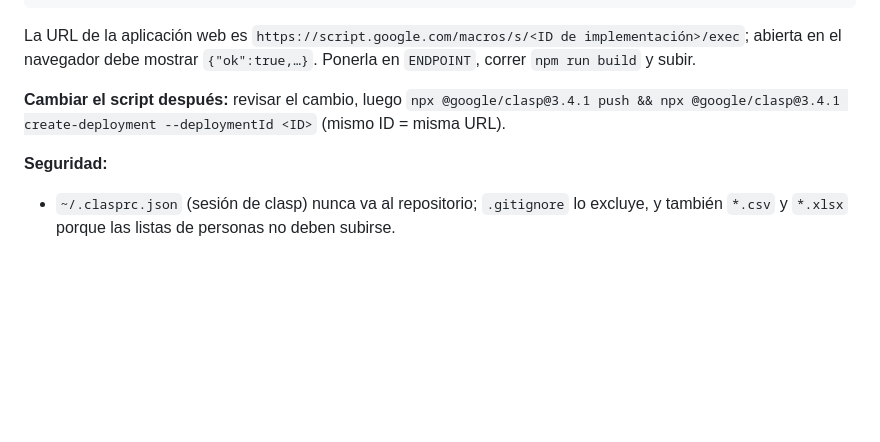
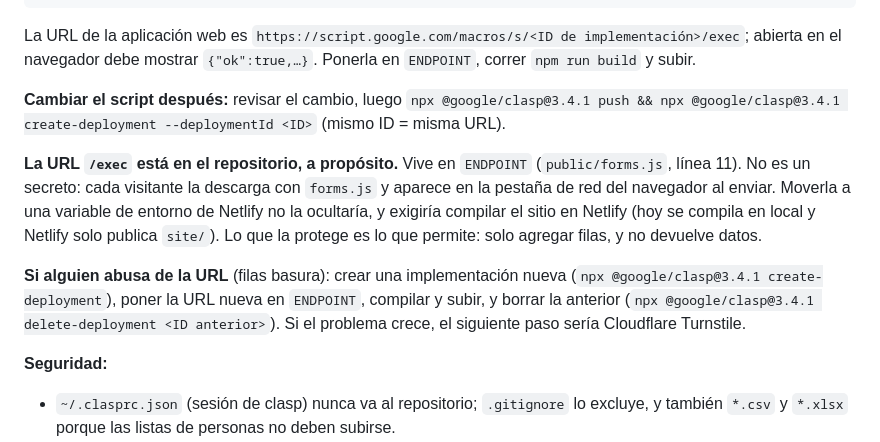
Before and after one commit to foro-mif-org/foro-mif, a Markdown page: README.md, the part around the change. GitHub-like rendering; blank space fills up the shorter version.

Commit message:
Document endpoint decision and rotation

```diff
--- a/README.md
+++ b/README.md
@@ -64,6 +64,17 @@ abierta en el navegador debe mostrar `{"ok":true,…}`. Ponerla en `ENDPOINT`, c
 `npx @google/clasp@3.4.1 push && npx @google/clasp@3.4.1 create-deployment --deploymentId <ID>`
 (mismo ID = misma URL).
 
+**La URL `/exec` está en el repositorio, a propósito.** Vive en `ENDPOINT` (`public/forms.js`,
+línea 11). No es un secreto: cada visitante la descarga con `forms.js` y aparece en la pestaña de
+red del navegador al enviar. Moverla a una variable de entorno de Netlify no la ocultaría, y
+exigiría compilar el sitio en Netlify (hoy se compila en local y Netlify solo publica `site/`).
+Lo que la protege es lo que permite: solo agregar filas, y no devuelve datos.
+
+**Si alguien abusa de la URL** (filas basura): crear una implementación nueva
+(`npx @google/clasp@3.4.1 create-deployment`), poner la URL nueva en `ENDPOINT`, compilar y subir, y
+borrar la anterior (`npx @google/clasp@3.4.1 delete-deployment <ID anterior>`). Si el problema
+crece, el siguiente paso sería Cloudflare Turnstile.
+
 **Seguridad:**
 - `~/.clasprc.json` (sesión de clasp) nunca va al repositorio; `.gitignore` lo excluye, y también
   `*.csv` y `*.xlsx` porque las listas de personas no deben subirse.
```
